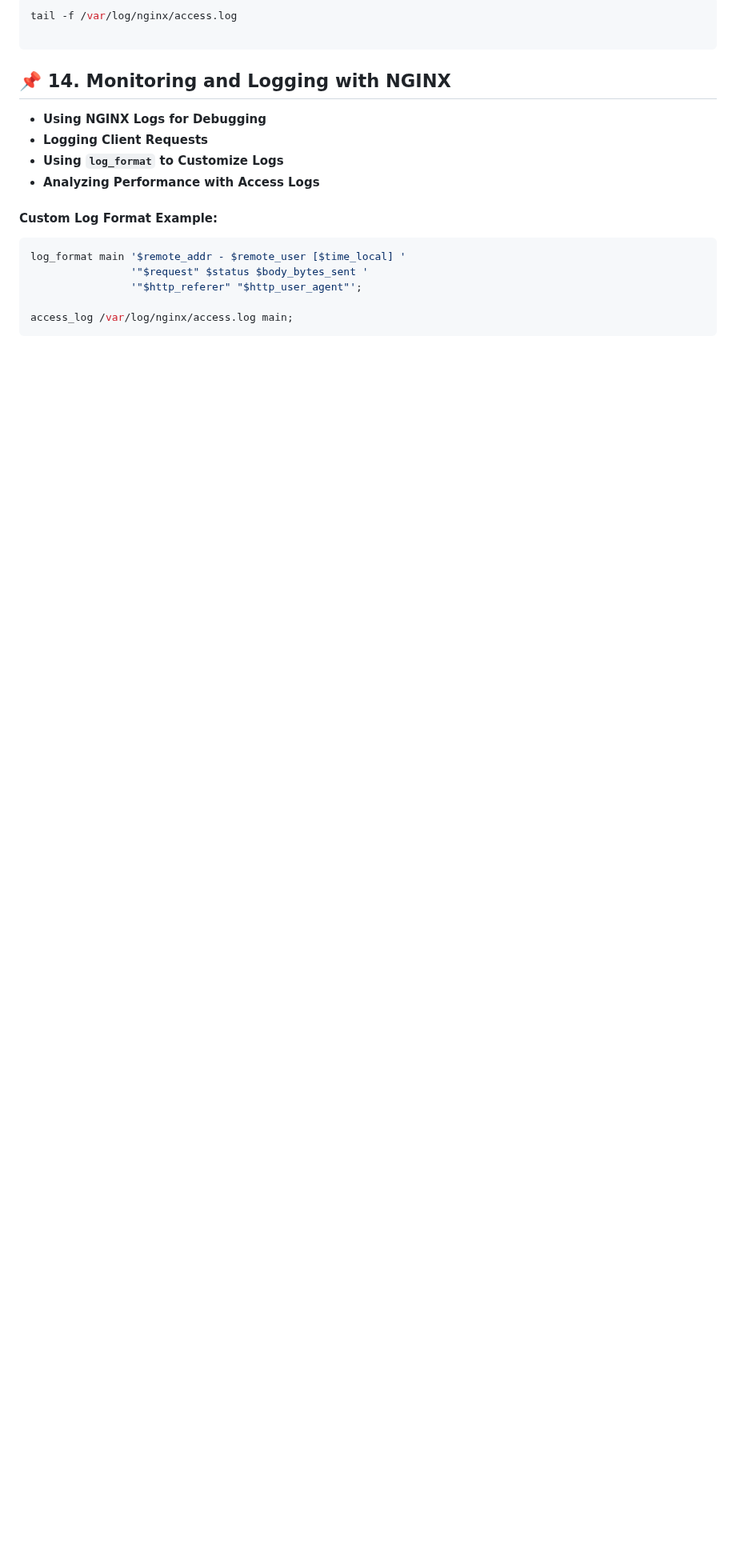
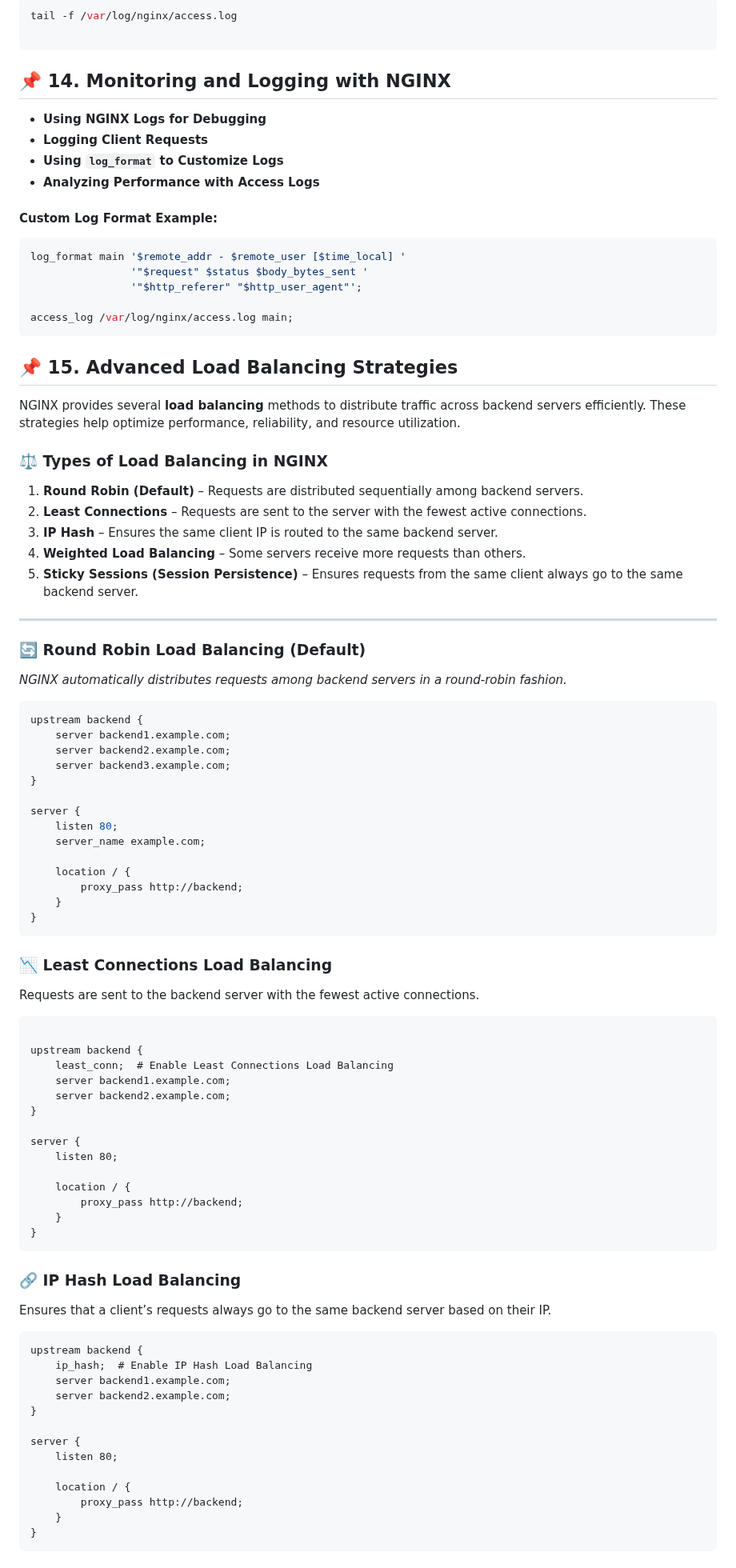
Before and after one commit to POuria25/Ngnix-, a Markdown page: README.md, the part around one of its changes. Shown at 80% size. GitHub-like rendering; blank space fills up the shorter version.

````diff
--- a/README.md
+++ b/README.md
@@ -347,3 +347,76 @@ log_format main '$remote_addr - $remote_user [$time_local] '
 
 access_log /var/log/nginx/access.log main;
 ```
+
+
+
+## 📌 15. Advanced Load Balancing Strategies
+
+NGINX provides several **load balancing** methods to distribute traffic across backend servers efficiently. These strategies help optimize performance, reliability, and resource utilization.
+
+### ⚖️ **Types of Load Balancing in NGINX**
+1. **Round Robin (Default)** – Requests are distributed sequentially among backend servers.
+2. **Least Connections** – Requests are sent to the server with the fewest active connections.
+3. **IP Hash** – Ensures the same client IP is routed to the same backend server.
+4. **Weighted Load Balancing** – Some servers receive more requests than others.
+5. **Sticky Sessions (Session Persistence)** – Ensures requests from the same client always go to the same backend server.
+
+---
+
+### 🔄 **Round Robin Load Balancing (Default)**
+_NGINX automatically distributes requests among backend servers in a round-robin fashion._
+
+```nginx
+upstream backend {
+    server backend1.example.com;
+    server backend2.example.com;
+    server backend3.example.com;
+}
+
+server {
+    listen 80;
+    server_name example.com;
+
+    location / {
+        proxy_pass http://backend;
+    }
+}
+```
+
+### 📉 Least Connections Load Balancing
+Requests are sent to the backend server with the fewest active connections.
+```ngnix
+
+upstream backend {
+    least_conn;  # Enable Least Connections Load Balancing
+    server backend1.example.com;
+    server backend2.example.com;
+}
+
+server {
+    listen 80;
+
+    location / {
+        proxy_pass http://backend;
+    }
+}
+```
+### 🔗 IP Hash Load Balancing
+Ensures that a client’s requests always go to the same backend server based on their IP.
+
+```ngnix
+upstream backend {
+    ip_hash;  # Enable IP Hash Load Balancing
+    server backend1.example.com;
+    server backend2.example.com;
+}
+
+server {
+    listen 80;
+
+    location / {
+        proxy_pass http://backend;
+    }
+}
+```
+
````
Also changed, not shown: other parts of README.md (+56 -0 lines).
